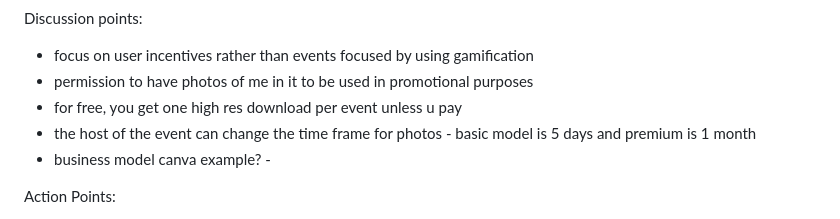
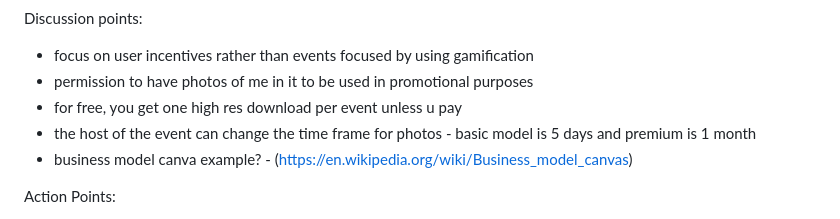
Before and after one commit to SamBathUniCS/Entrepreneurship, a Markdown page: meetings/meetings.md, the part around the change. Drawn GitHub-style.

```diff
--- a/meetings/meetings.md
+++ b/meetings/meetings.md
@@ -107,7 +107,7 @@ Discussion points:
 - permission to have photos of me in it to be used in promotional purposes
 - for free, you get one high res download per event unless u pay
 - the host of the event can change the time frame for photos - basic model is 5 days and premium is 1 month
-- business model canva example? - <get from chat>
+- business model canva example? - (https://en.wikipedia.org/wiki/Business_model_canvas)
 
 Action Points:
  - Saniya: talk more about the young people problem + uk based apps + add references
```
